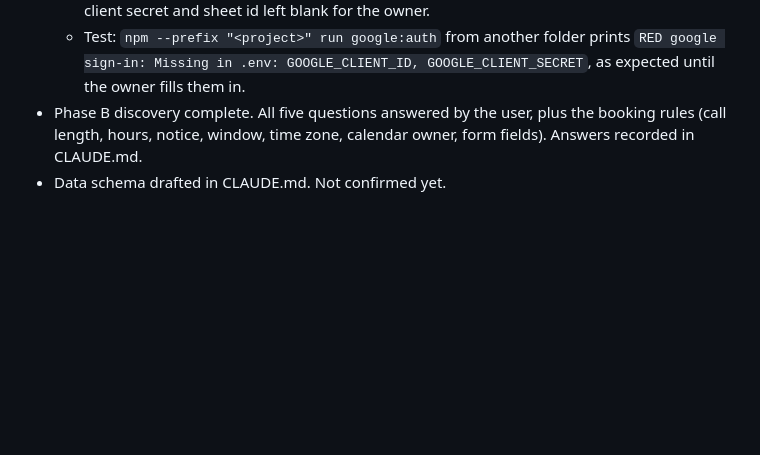
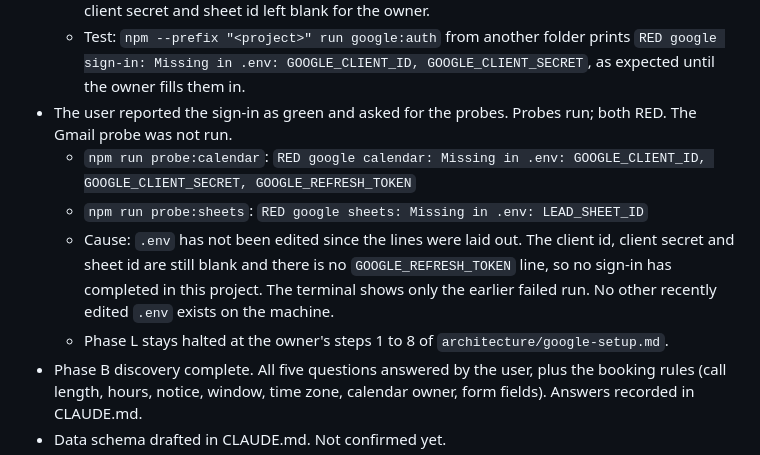
Before and after one commit to Ascension-ai-marketing/my-website, a Markdown page: memory/progress.md, the part around the change. Drawn GitHub-style; blank space fills up the shorter version.

Commit message:
Log RED Google probes: credentials not in .env yet
Co-Authored-By: Claude Opus 5.5 <noreply@anthropic.com>

```diff
--- a/memory/progress.md
+++ b/memory/progress.md
@@ -57,6 +57,11 @@ What was done, errors hit, tests run, results. Newest first.
   - Also found: `.env` had none of the values yet, so the tool would have stopped anyway.
   - Patch: the SOP commands now use `--prefix` with the project path. `.env` now has the five lines laid out, with the calendar id and owner email filled in (not secrets) and the client id, client secret and sheet id left blank for the owner.
   - Test: `npm --prefix "<project>" run google:auth` from another folder prints `RED google sign-in: Missing in .env: GOOGLE_CLIENT_ID, GOOGLE_CLIENT_SECRET`, as expected until the owner fills them in.
+- The user reported the sign-in as green and asked for the probes. Probes run; both RED. The Gmail probe was not run.
+  - `npm run probe:calendar`: `RED google calendar: Missing in .env: GOOGLE_CLIENT_ID, GOOGLE_CLIENT_SECRET, GOOGLE_REFRESH_TOKEN`
+  - `npm run probe:sheets`: `RED google sheets: Missing in .env: LEAD_SHEET_ID`
+  - Cause: `.env` has not been edited since the lines were laid out. The client id, client secret and sheet id are still blank and there is no `GOOGLE_REFRESH_TOKEN` line, so no sign-in has completed in this project. The terminal shows only the earlier failed run. No other recently edited `.env` exists on the machine.
+  - Phase L stays halted at the owner's steps 1 to 8 of `architecture/google-setup.md`.
 - Phase B discovery complete. All five questions answered by the user, plus the booking rules (call length, hours, notice, window, time zone, calendar owner, form fields). Answers recorded in CLAUDE.md.
 - Data schema drafted in CLAUDE.md. Not confirmed yet.
 - Research done and logged in findings.md (service-account limit, 7-day OAuth token expiry, Vercel `api/` requirement).
```
